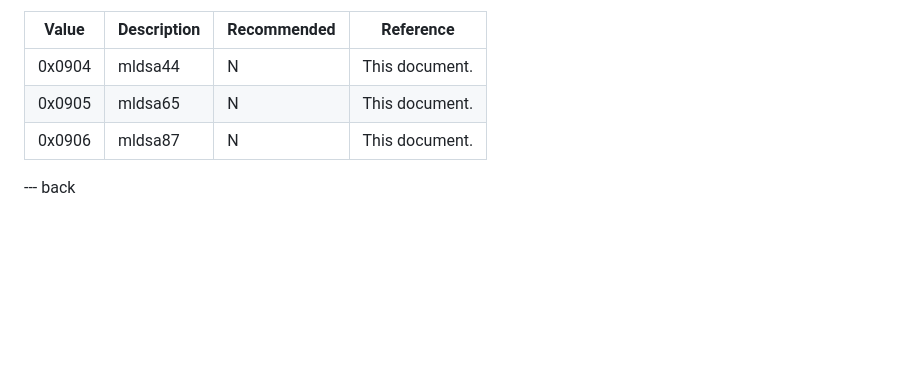
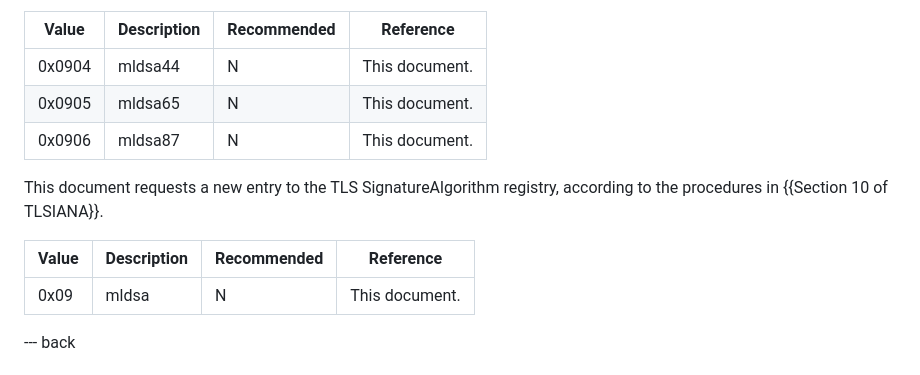
Before and after one commit to tlswg/tls-mldsa, a Markdown page: draft-ietf-tls-mldsa.md, the part around the change. Rendered like a GitHub page; blank space fills up the shorter version.

Commit message:
Add a TLS signature algorithm request

```diff
--- a/draft-ietf-tls-mldsa.md
+++ b/draft-ietf-tls-mldsa.md
@@ -122,6 +122,13 @@ according to the procedures in {{Section 6 of TLSIANA}}.
 | 0x0905  | mldsa65     | N           | This document. |
 | 0x0906  | mldsa87     | N           | This document. |
 
+This document requests a new entry to the TLS SignatureAlgorithm registry,
+according to the procedures in {{Section 10 of TLSIANA}}.
+
+| Value   | Description | Recommended | Reference      |
+|---------|-------------|-------------|----------------|
+| 0x09    | mldsa       | N           | This document. |
+
 --- back
 
 # Acknowledgments
```
